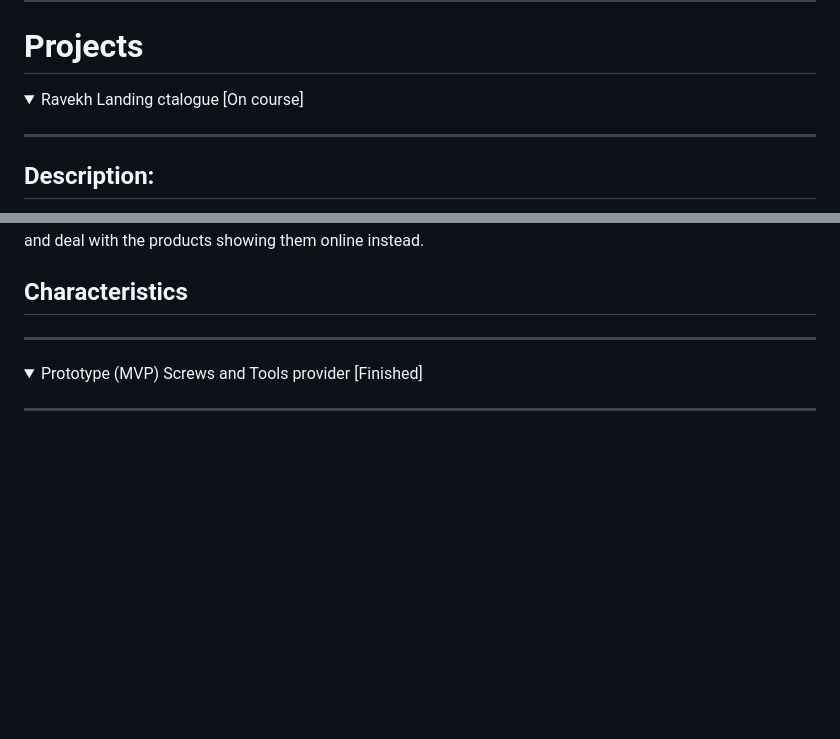
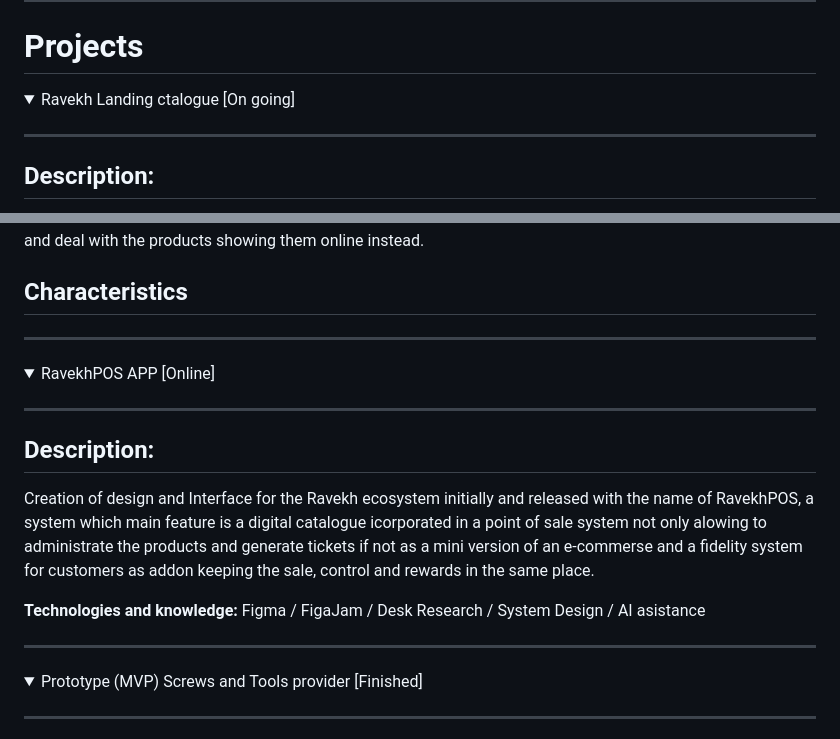
Before and after one commit to JoshuaMV-DSLS/JoshuaMV-DSLS-Portafolio, a Markdown page: README.md, 2 parts joined by grey strips. Rendered like a GitHub page; folded sections open; blank space fills up the shorter version.

```diff
--- a/README.md
+++ b/README.md
@@ -23,7 +23,7 @@ Ravekh @ UI Designer intership
 # **Projects**
 
 <details>
-<summary>Ravekh Landing ctalogue [On course] </summary>
+<summary>Ravekh Landing ctalogue [On going] </summary>
 
 ***
 
@@ -47,3 +47,18 @@ Ravekh is a local company of TI services, their main services are the develpment
 </details>
 
 </details>
+
+***
+
+<details>
+<summary>RavekhPOS APP [Online] </summary>
+
+***
+
+## Description:
+
+Creation of design and Interface for the Ravekh ecosystem initially and released with the name of RavekhPOS, a system which main feature is a digital catalogue icorporated in a point of sale system not only alowing to administrate the products and generate tickets if not as a mini version of an e-commerse and a fidelity system for customers as addon keeping the sale, control and rewards in the same place.
+
+**Technologies and knowledge:**
+Figma / FigaJam / Desk Research / System Design / AI asistance
+
```
Also changed, not shown: other parts of README.md (+2 -0 lines).
